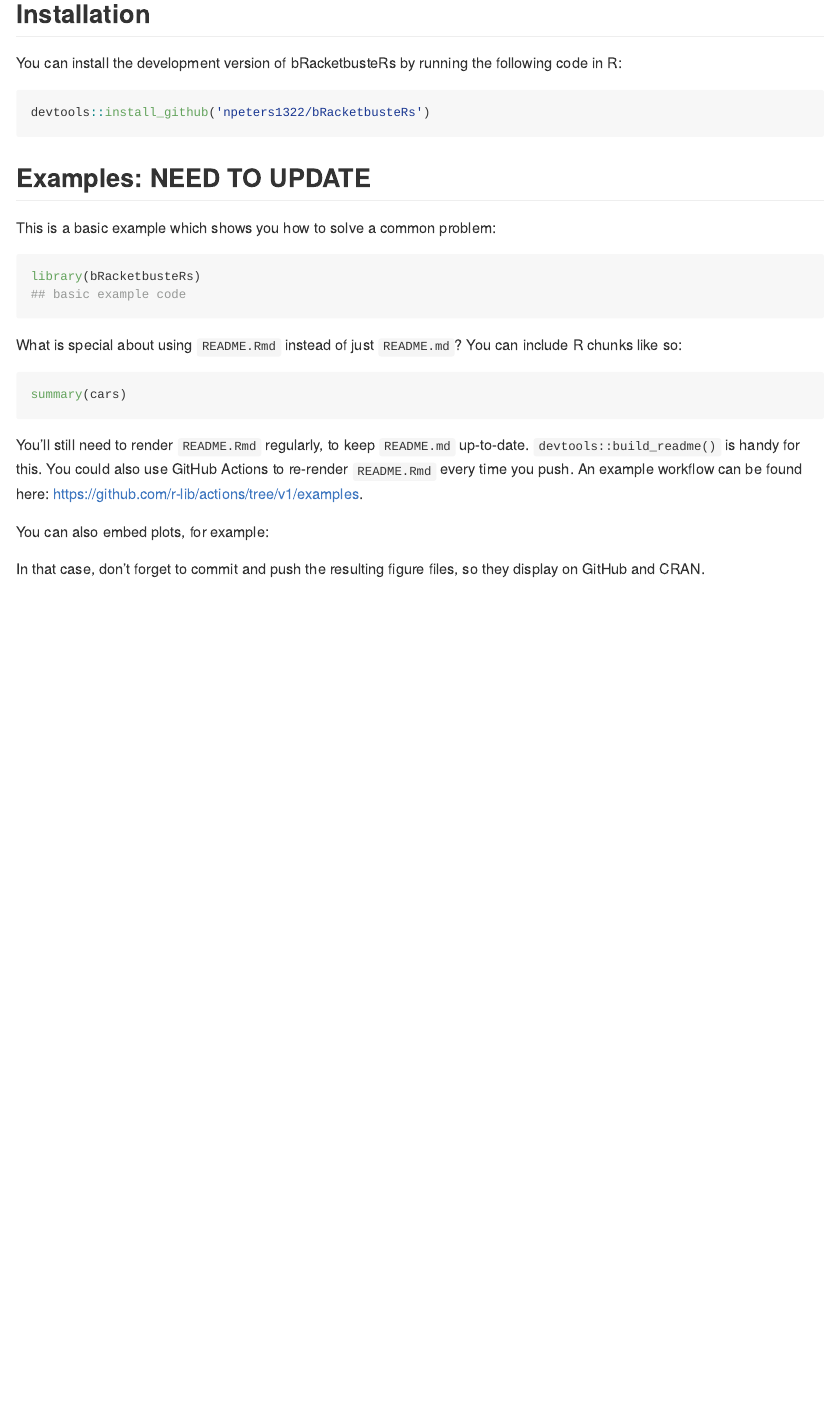
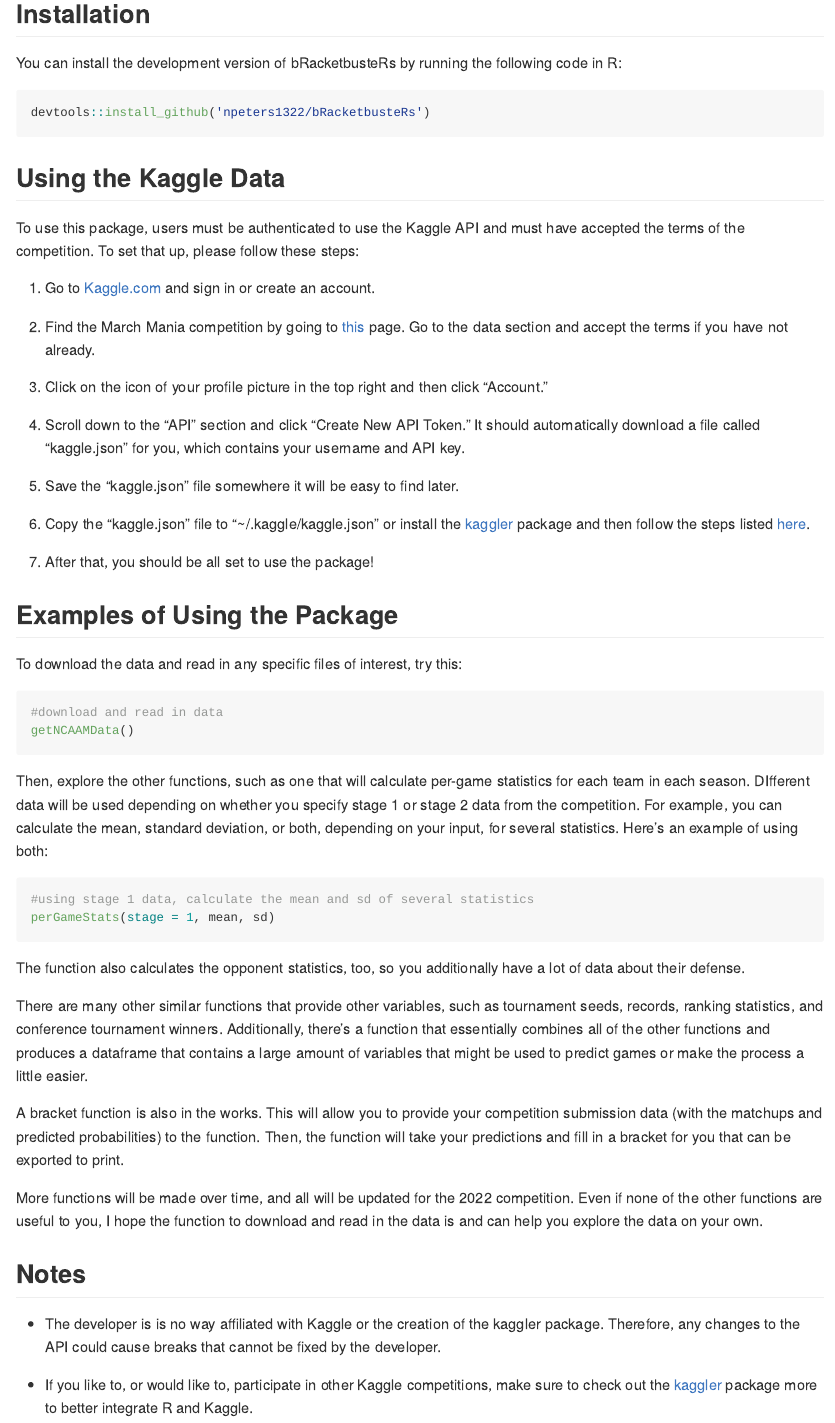
Before and after one commit to npeters1322/bRacketbusteRs, an R Markdown document (README.Rmd): the page in a window 1100 px wide, from 160 px down. Rendered offline with R 4.5, knitr and Pandoc, with nearby package versions; the code chunks are not run, so their results and figures are left out; badge pictures from the web are left out.

Commit message:
Updated README file

````diff
--- a/README.Rmd
+++ b/README.Rmd
@@ -32,27 +32,50 @@ You can install the development version of bRacketbusteRs by running the followi
 devtools::install_github('npeters1322/bRacketbusteRs')
 ```
 
-## Examples: NEED TO UPDATE
+## Using the Kaggle Data
 
-This is a basic example which shows you how to solve a common problem:
+To use this package, users must be authenticated to use the Kaggle API and must have accepted the terms of the competition. To set that up, please follow these steps:
 
-```{r example}
-library(bRacketbusteRs)
-## basic example code
+1. Go to [Kaggle.com](https://www.kaggle.com/) and sign in or create an account.
+
+2. Find the March Mania competition by going to [this](https://www.kaggle.com/c/ncaam-march-mania-2021) page. Go to the data section and accept the terms if you have not already.
+
+3. Click on the icon of your profile picture in the top right and then click "Account."
+
+4. Scroll down to the "API" section and click "Create New API Token." It should automatically download a file called "kaggle.json" for you, which contains your username and API key.
+
+5. Save the "kaggle.json" file somewhere it will be easy to find later.
+
+6. Copy the "kaggle.json" file to "~/.kaggle/kaggle.json" or install the [kaggler](https://github.com/KoderKow/kaggler) package and then follow the steps listed [here](https://koderkow.github.io/kaggler/articles/kaggler.html).
+
+7. After that, you should be all set to use the package!
+
+## Examples of Using the Package
+
+To download the data and read in any specific files of interest, try this:
+
+```{r eval = FALSE}
+#download and read in data
+getNCAAMData()
 ```
 
-What is special about using `README.Rmd` instead of just `README.md`? You can include R chunks like so:
+Then, explore the other functions, such as one that will calculate per-game statistics for each team in each season. DIfferent data will be used depending on whether you specify stage 1 or stage 2 data from the competition. For example, you can calculate the mean, standard deviation, or both, depending on your input, for several statistics. Here's an example of using both:
 
-```{r cars}
-summary(cars)
+```{r}
+#using stage 1 data, calculate the mean and sd of several statistics
+perGameStats(stage = 1, mean, sd)
 ```
 
-You'll still need to render `README.Rmd` regularly, to keep `README.md` up-to-date. `devtools::build_readme()` is handy for this. You could also use GitHub Actions to re-render `README.Rmd` every time you push. An example workflow can be found here: <https://github.com/r-lib/actions/tree/v1/examples>.
+The function also calculates the opponent statistics, too, so you additionally have a lot of data about their defense.
 
-You can also embed plots, for example:
+There are many other similar functions that provide other variables, such as tournament seeds, records, ranking statistics, and conference tournament winners. Additionally, there's a function that essentially combines all of the other functions and produces a dataframe that contains a large amount of variables that might be used to predict games or make the process a little easier.
 
-```{r pressure, echo = FALSE}
-plot(pressure)
-```
+A bracket function is also in the works. This will allow you to provide your competition submission data (with the matchups and predicted probabilities) to the function. Then, the function will take your predictions and fill in a bracket for you that can be exported to print.
 
-In that case, don't forget to commit and push the resulting figure files, so they display on GitHub and CRAN.
+More functions will be made over time, and all will be updated for the 2022 competition. Even if none of the other functions are useful to you, I hope the function to download and read in the data is and can help you explore the data on your own.
+
+## Notes
+
+* The developer is is no way affiliated with Kaggle or the creation of the kaggler package. Therefore, any changes to the API could cause breaks that cannot be fixed by the developer.
+
+* If you like to, or would like to, participate in other Kaggle competitions, make sure to check out the [kaggler](https://github.com/KoderKow/kaggler) package more to better integrate R and Kaggle.
````
Also changed, not shown: README.md, README.Rmd (4 more changed lines), 1 other file.
